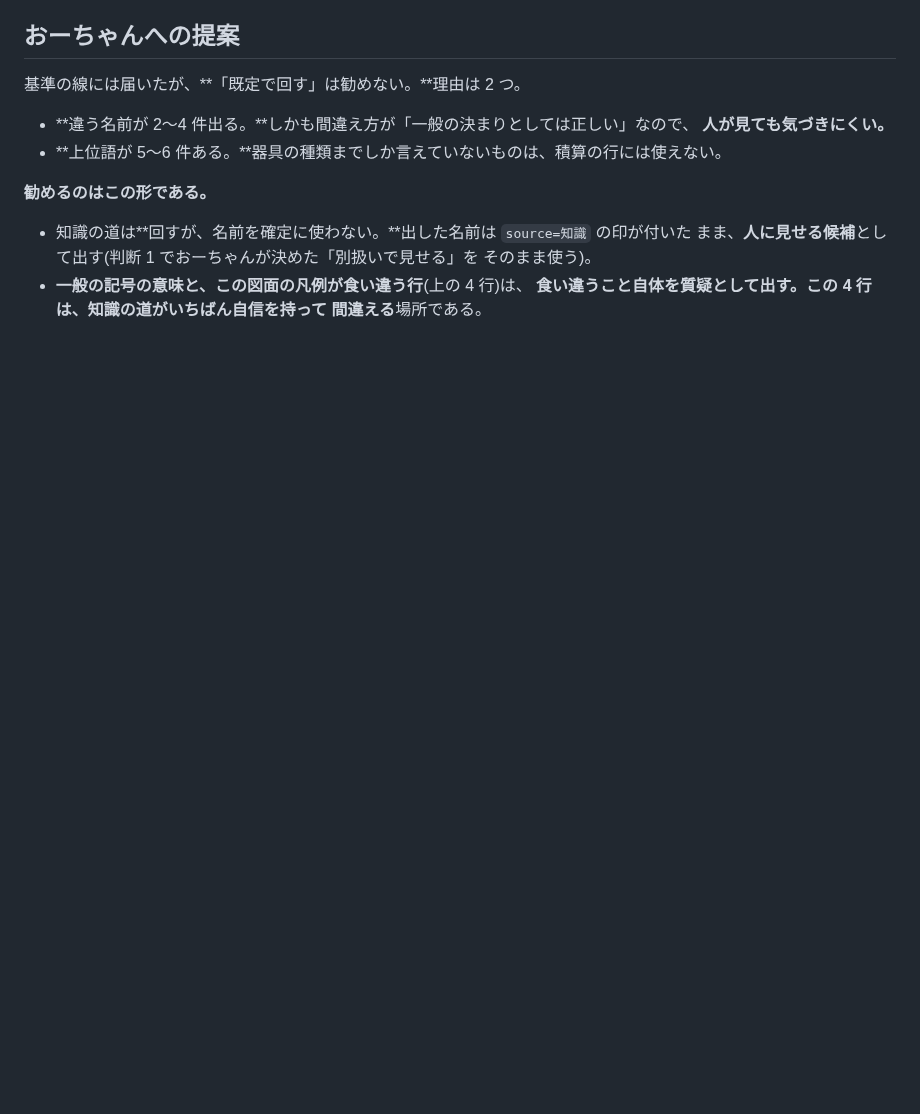
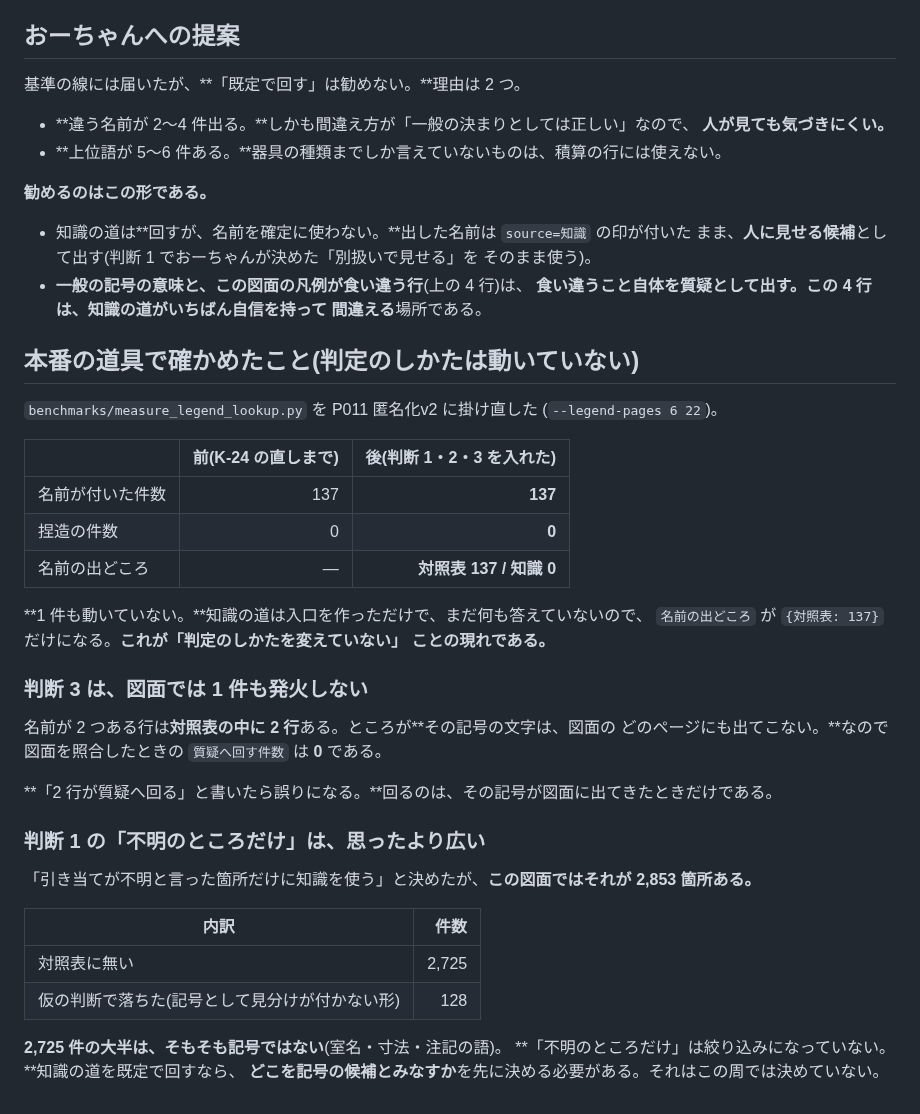
Before and after one commit to buildprotokyo-byte/-, a Markdown page: docs/k22_knowledge_route_report.md, the part around the change. Rendered like a GitHub page; blank space fills up the shorter version.

Commit message:
K-22: 本番の道具で確かめた数を報告に足す
名前が付いた件数は137のまま、捏造0のまま、出どころは対照表だけ。
判断3は対照表に2行あるが、その記号の文字が図面に出てこないので図面では0件発火。
判断1の「不明のところだけ」は、この図面では2,853箇所あり絞り込みになっていない。

Co-Authored-By: Claude Opus 5 (1M context) <noreply@anthropic.com>
Claude-Session: https://claude.ai/code/session_01THX1LYo5UA3DVc6TSZDLSX

```diff
--- a/docs/k22_knowledge_route_report.md
+++ b/docs/k22_knowledge_route_report.md
@@ -91,3 +91,39 @@ K-22 の測り直しで 4 条件が出した答えから、**29 行の分だけ
 - **一般の記号の意味と、この図面の凡例が食い違う行**(上の 4 行)は、
   **食い違うこと自体を質疑として出す。**この 4 行は、知識の道が**いちばん自信を持って
   間違える**場所である。
+
+## 本番の道具で確かめたこと(判定のしかたは動いていない)
+
+`benchmarks/measure_legend_lookup.py` を P011 匿名化v2 に掛け直した
+(`--legend-pages 6 22`)。
+
+| | 前(K-24 の直しまで) | 後(判断 1・2・3 を入れた) |
+|---|---:|---:|
+| 名前が付いた件数 | 137 | **137** |
+| 捏造の件数 | 0 | **0** |
+| 名前の出どころ | — | **対照表 137 / 知識 0** |
+
+**1 件も動いていない。**知識の道は入口を作っただけで、まだ何も答えていないので、
+`名前の出どころ` が `{対照表: 137}` だけになる。**これが「判定のしかたを変えていない」
+ことの現れである。**
+
+### 判断 3 は、図面では 1 件も発火しない
+
+名前が 2 つある行は**対照表の中に 2 行**ある。ところが**その記号の文字は、図面の
+どのページにも出てこない。**なので図面を照合したときの `質疑へ回す件数` は **0** である。
+
+**「2 行が質疑へ回る」と書いたら誤りになる。**回るのは、その記号が図面に出てきたときだけである。
+
+### 判断 1 の「不明のところだけ」は、思ったより広い
+
+「引き当てが不明と言った箇所だけに知識を使う」と決めたが、**この図面ではそれが
+2,853 箇所ある。**
+
+| 内訳 | 件数 |
+|---|---:|
+| 対照表に無い | 2,725 |
+| 仮の判断で落ちた(記号として見分けが付かない形) | 128 |
+
+**2,725 件の大半は、そもそも記号ではない**(室名・寸法・注記の語)。
+**「不明のところだけ」は絞り込みになっていない。**知識の道を既定で回すなら、
+**どこを記号の候補とみなすか**を先に決める必要がある。それはこの周では決めていない。
```
